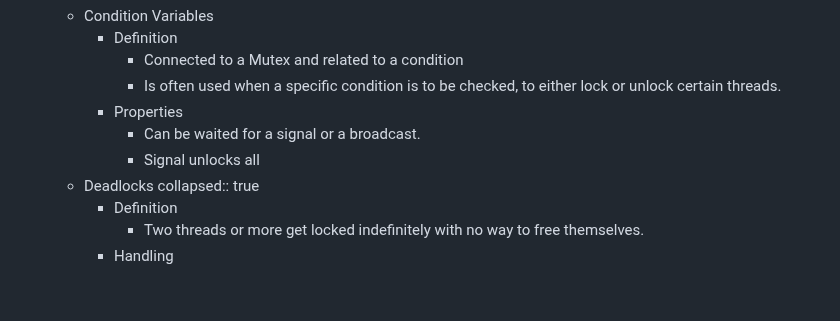
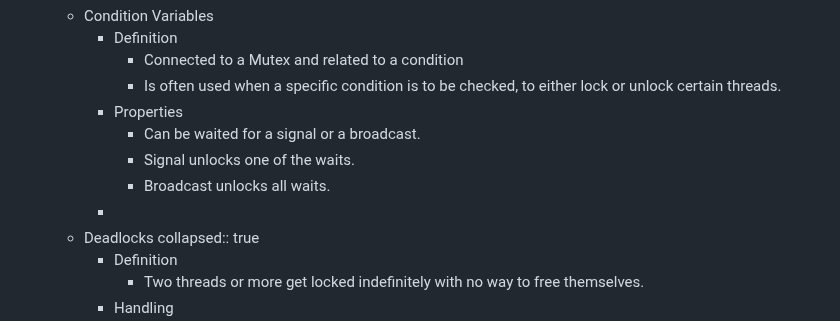
Before and after one commit to SkyDev125/logseq, a Markdown page: pages/IST___2___1___SO___Locks.md, the part around the change. Rendered like a GitHub page; blank space fills up the shorter version.

Commit message:
Auto saved by Logseq

```diff
--- a/pages/IST___2___1___SO___Locks.md
+++ b/pages/IST___2___1___SO___Locks.md
@@ -108,7 +108,9 @@
 			- Is often used when a specific condition is to be checked, to either lock or unlock certain threads.
 		- Properties
 			- Can be waited for a signal or a broadcast.
-			- Signal unlocks all
+			- Signal unlocks one of the waits.
+			- Broadcast unlocks all waits.
+		-
 	- Deadlocks
 	  collapsed:: true
 		- Definition
```
